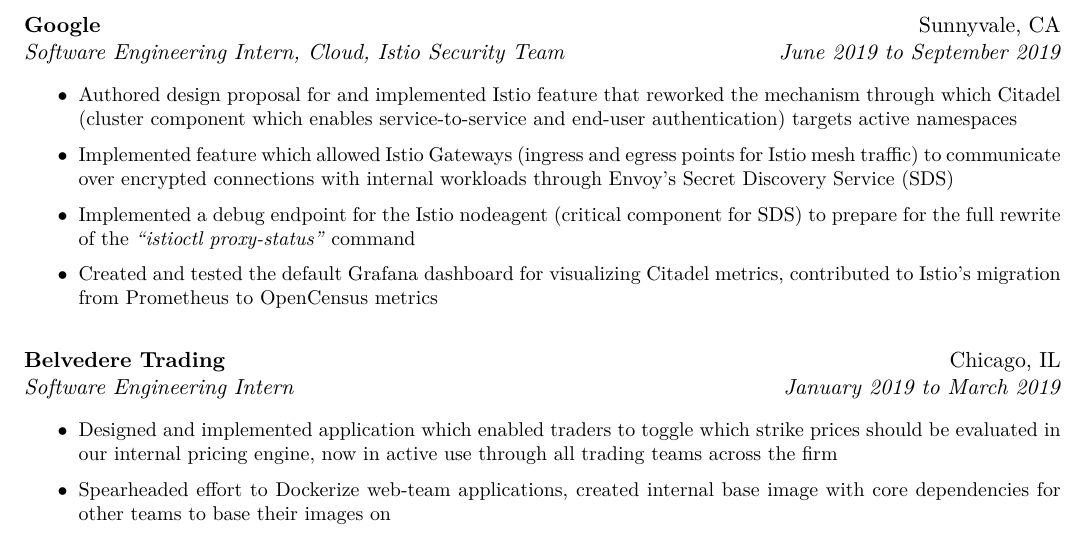
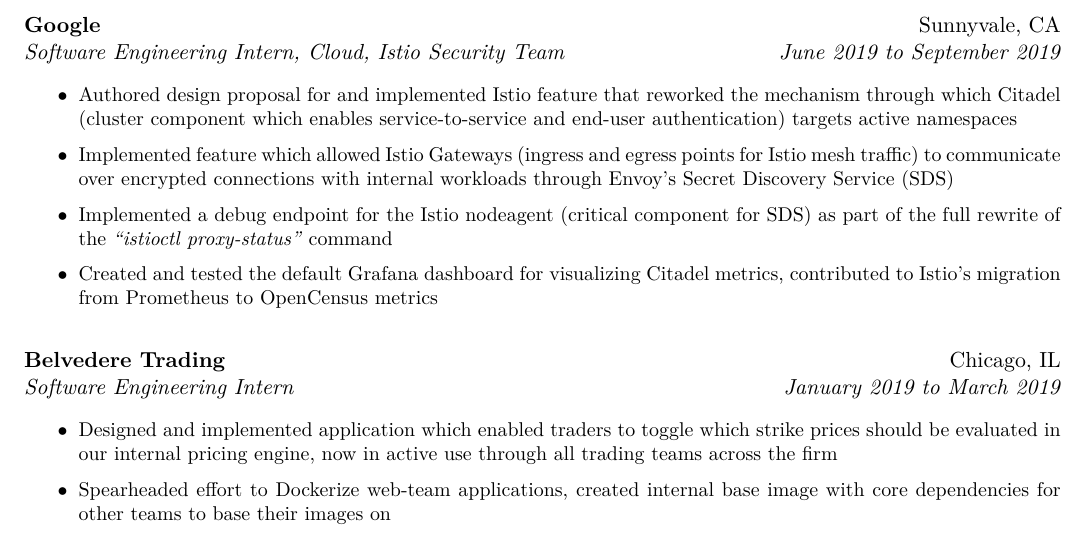
Before and after one commit to Monkeyanator/resume, a LaTeX CV (samuel_naser_resume.tex): part of page 1 of 2, cut so that both start at the same text. Compiled offline with XeLaTeX.

Commit message:
Correction on istioctl proxy-status phrasing

```diff
--- a/samuel_naser_resume.tex
+++ b/samuel_naser_resume.tex
@@ -117,7 +117,7 @@
 }
 \item Authored design proposal for and implemented Istio feature that reworked the mechanism through which Citadel (cluster component which enables service-to-service and end-user authentication) targets active namespaces
 \item Implemented feature which allowed Istio Gateways (ingress and egress points for Istio mesh traffic) to communicate over encrypted connections with internal workloads through Envoy's Secret Discovery Service (SDS)
-\item Implemented a debug endpoint for the Istio nodeagent (critical component for SDS) to prepare for the full rewrite of the \emph{``istioctl proxy-status''} command
+\item Implemented a debug endpoint for the Istio nodeagent (critical component for SDS) as part of the full rewrite of the \emph{``istioctl proxy-status''} command
 \item Created and tested the default Grafana dashboard for visualizing Citadel metrics, contributed to Istio's migration from Prometheus to OpenCensus metrics
 \end{list}
 }
```
Also changed, not shown: samuel_naser_resume.pdf.
